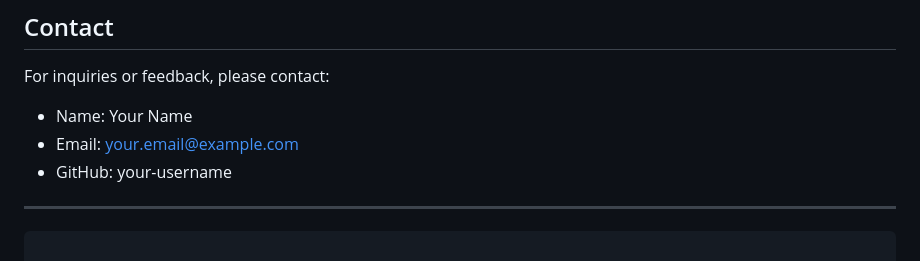
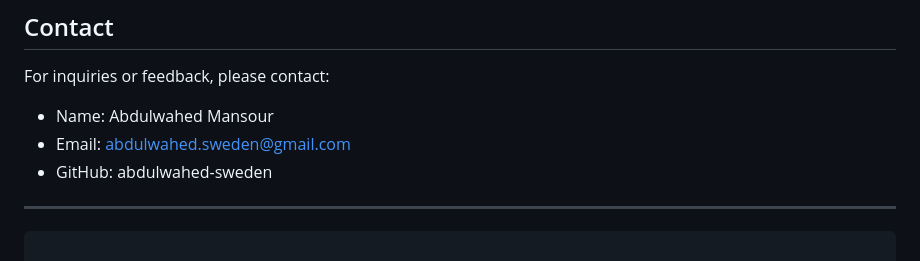
Before and after one commit to abdulwahed-sweden/ai-form-deepseek-api, a Markdown page: README.md, the part around the change. Rendered like a GitHub page.

````diff
--- a/README.md
+++ b/README.md
@@ -139,9 +139,9 @@ Contributions are welcome! Please follow these steps:
 ## Contact
 
 For inquiries or feedback, please contact:
-- Name: Your Name
-- Email: your.email@example.com
-- GitHub: your-username
+- Name: Abdulwahed Mansour
+- Email: abdulwahed.sweden@gmail.com
+- GitHub: abdulwahed-sweden
 
 ---
 ```
````
